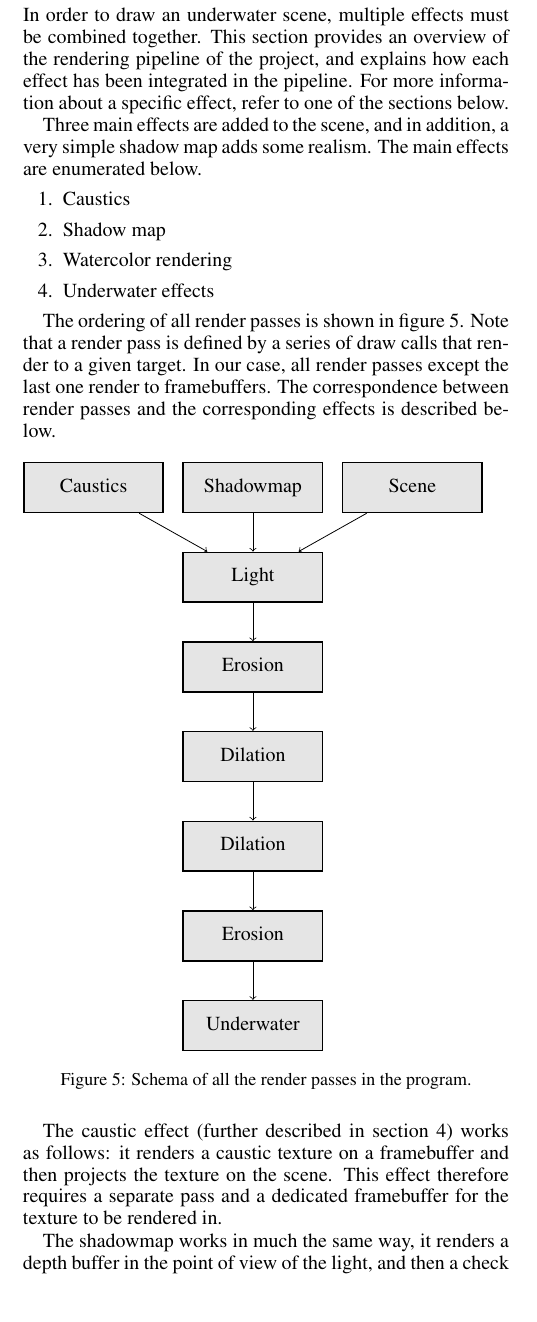
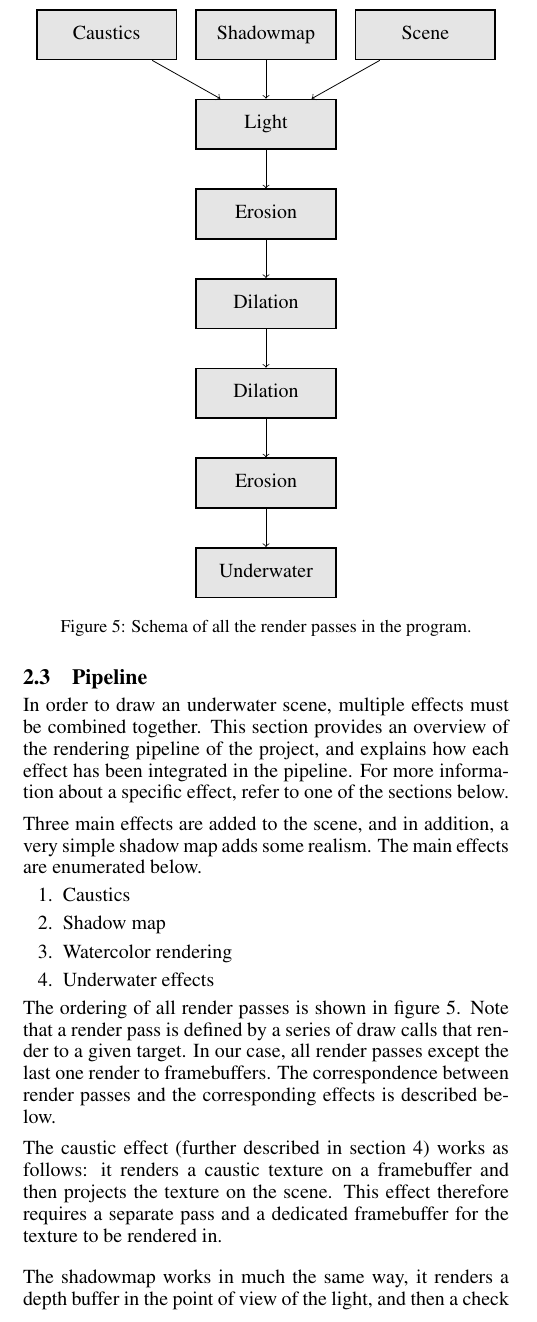
Before and after one commit to JeyzerMC/Projet-INF8702, a LaTeX paper (report/ijcai19.tex): part of one column of page 2 of 5, cut so that both start at the same text. Compiled offline with pdfLaTeX.

Commit message:
fix formatting

```diff
--- a/report/ijcai19.tex
+++ b/report/ijcai19.tex
@@ -225,16 +211,35 @@ The ordering of all render passes is shown in figure~\ref{fig:render_passes}. No
 	\label{fig:render_passes}
 \end{figure}
 
-The caustic effect (further described in section~\ref{sec:caustics}) works as follows: it renders a caustic texture on a framebuffer and then projects the texture on the scene. This effect therefore requires a separate pass and a dedicated framebuffer for the texture to be rendered in.
+\subsection{Pipeline}
 
-The shadowmap works in much the same way, it renders a depth buffer in the point of view of the light, and then a check is made when drawing the light (note that the caustics are part of the light) to see if a given fragment is illuminated or not. Our shadow map implementation is very simple, and does not do a lot of work to obtain good-looking shadows. In practice, the watercolor effect is very prominent, so the irregularities are not very visible.
+In order to draw an underwater scene, multiple effects must be combined together.
+This section provides an overview of the rendering pipeline of the project,
+and explains how each effect has been integrated in the pipeline.
+For more information about a specific effect, refer to one of the sections below.
 
-The caustic texture and the shadow map are applied on the scene in a separate pass, the "Light" pass. We use deferred rendering to calculate the illumination of the scene, so the light pass requires the position, normals and base colors for every fragment of the scene. The "Scene" pass is responsible for drawing all objects of the scene in order to retrieve the position, normal and color information per pixel and send it to the light pass.
+\medskip \par
+\noindent
+Three main effects are added to the scene, and in addition, a very simple shadow map adds some realism.
+The main effects are enumerated below.
+\begin{enumerate}
+	\item Caustics
+	\item Shadow map
+	\item Watercolor rendering
+	\item Underwater effects
+\end{enumerate}
 
-The watercolor effect (further described in section~\ref{sec:watercolor}) is a bit more complicated. In order to be able to correctly apply the effect, we need to be able to sample neighbouring pixels. In order to do this, the effect is split in multiple passes. Stating from the light pass, 4 passes perform erosion and dilation effects. Then, the rest of the watercolor effect is applied at the same time as the underwater effects, in the underwater pass.
+\noindent
+The ordering of all render passes is shown in figure~\ref{fig:render_passes}.
+Note that a render pass is defined by a series of draw calls that render to a given target.
+In our case, all render passes except the last one render to framebuffers.
+The correspondence between render passes and the corresponding effects is described below.
 
-Finally, the underwater effect (further described in section~\ref{sec:underwater}) is applied at the end of the pipeline, in the underwater pass. The underwater effect is therfore computed in the same shader as the end of the watercolor effect. The result is rendered directly on the screen and completes the render pipeline.
-
+\medskip \par
+\noindent
+The caustic effect (further described in section~\ref{sec:caustics}) works as follows:
+it renders a caustic texture on a framebuffer and then projects the texture on the scene.
+This effect therefore requires a separate pass and a dedicated framebuffer for the texture to be rendered in.
 
 \begin{figure*}[h]
     \centering
@@ -243,4 +248,7 @@ Finally, the underwater effect (further described in section~\ref{sec:underwater
     \label{fig:watercolor_pipeline}
 \end{figure*}
 
-\newpage
+\bigskip \par
+\noindent
+The shadowmap works in much the same way, it renders a depth buffer in the point of view of the light,
+and then a check is made when drawing the light (note that the caustics are part of the light)
```
Also changed, not shown: report/imgs/watercolor_pipeline.png, report/ijcai19.tex (47 more changed lines).
